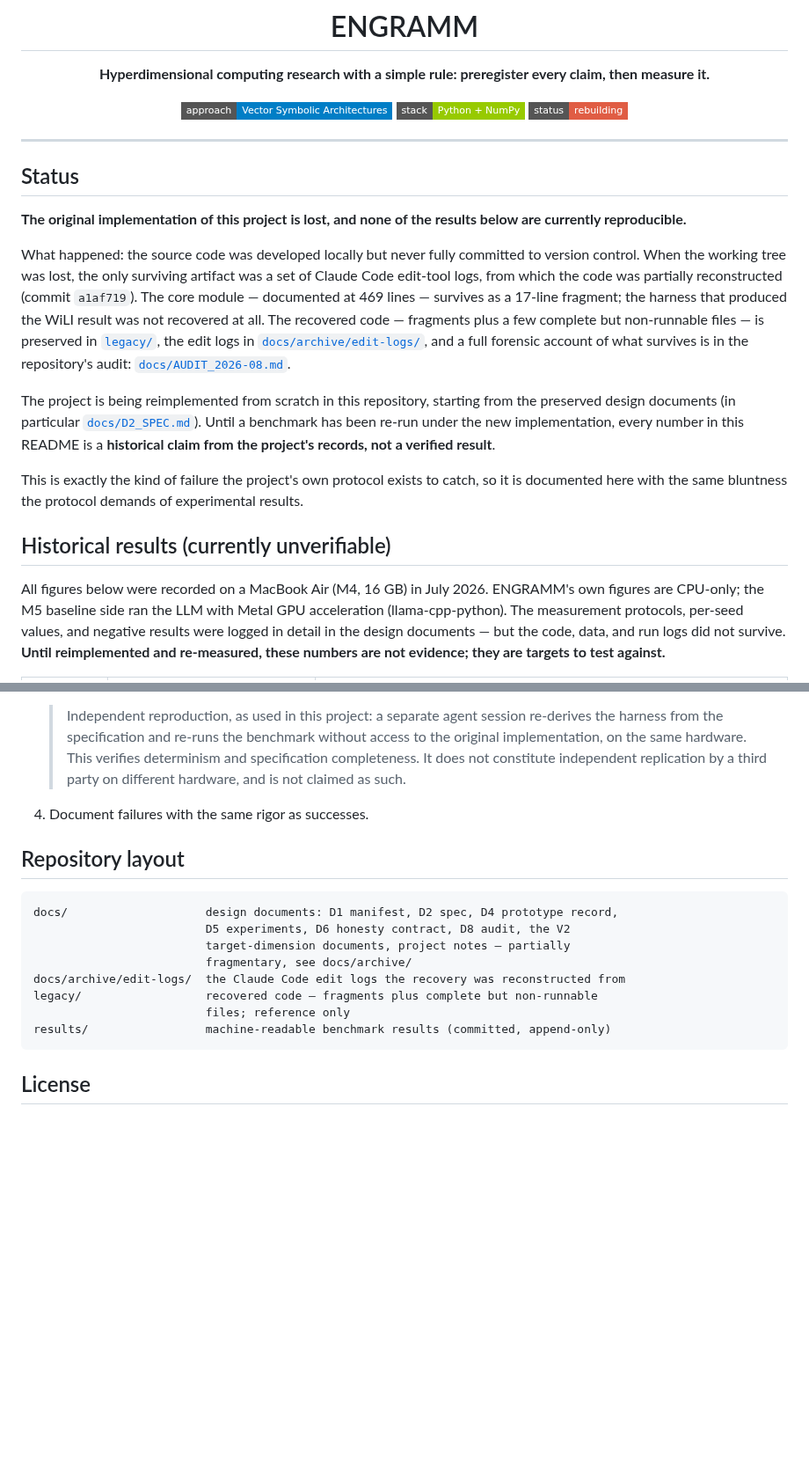
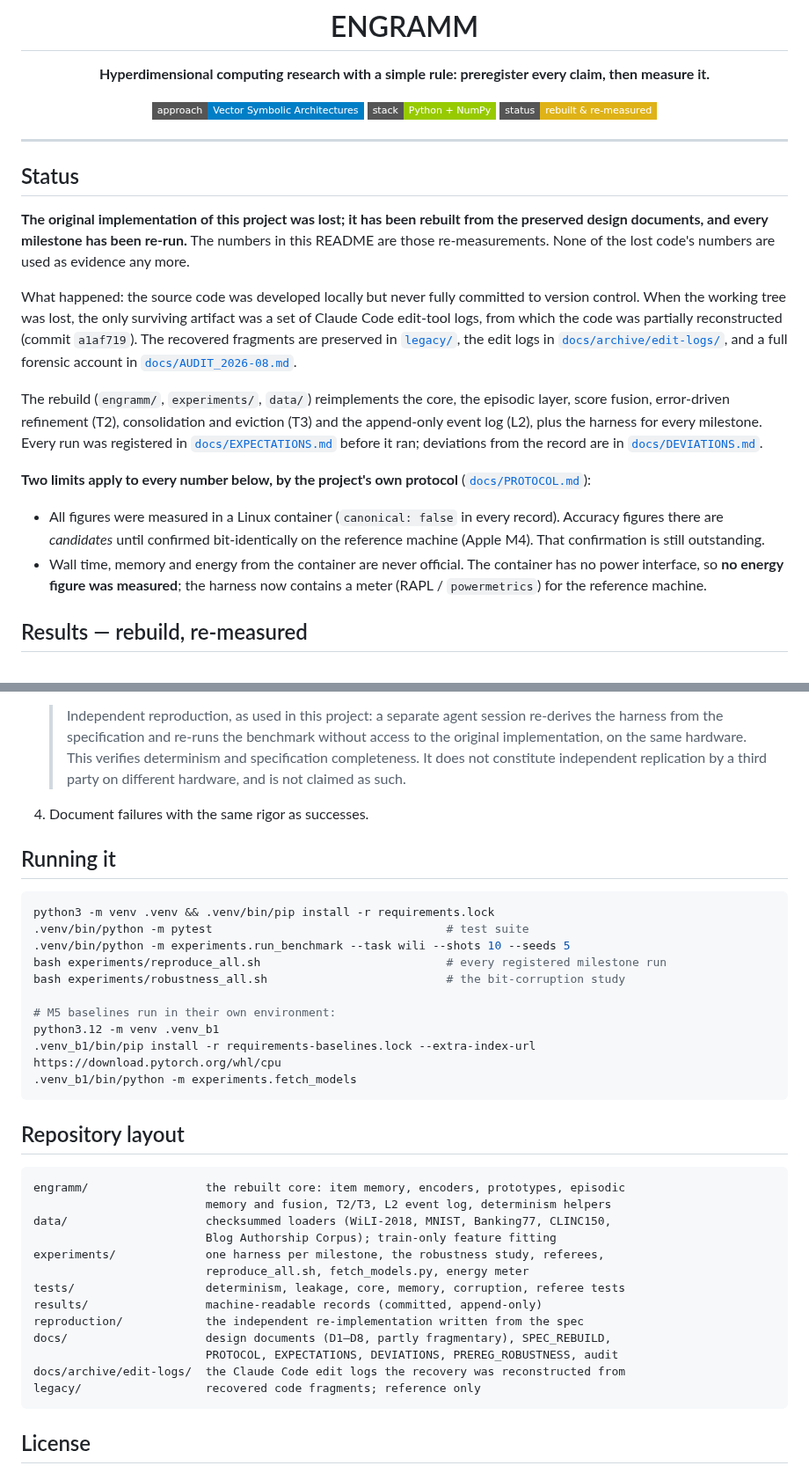
Before and after one commit to erithy25/engramm, a Markdown page: README.md, 2 parts joined by grey strips. Shown at 88% size. GitHub-like rendering; badges without logos; blank space fills up the shorter version.

````diff
--- a/README.md
+++ b/README.md
@@ -6,7 +6,7 @@
 
 <img src="https://img.shields.io/badge/approach-Vector%20Symbolic%20Architectures-blue?style=flat-square" alt="Vector Symbolic Architectures" />
 <img src="https://img.shields.io/badge/stack-Python%20%2B%20NumPy-green?style=flat-square" alt="Python and NumPy" />
-<img src="https://img.shields.io/badge/status-rebuilding-red?style=flat-square" alt="Rebuilding" />
+<img src="https://img.shields.io/badge/status-rebuilt%20%26%20re--measured-yellow?style=flat-square" alt="Rebuilt and re-measured" />
 
 </div>
 
@@ -14,36 +14,36 @@
 
 ## Status
 
-**The original implementation of this project is lost, and none of the results
-below are currently reproducible.**
+**The original implementation of this project was lost; it has been rebuilt
+from the preserved design documents, and every milestone has been re-run.**
+The numbers in this README are those re-measurements. None of the lost
+code's numbers are used as evidence any more.
 
 What happened: the source code was developed locally but never fully committed
 to version control. When the working tree was lost, the only surviving artifact
 was a set of Claude Code edit-tool logs, from which the code was partially
-reconstructed (commit `a1af719`). The core module — documented at 469 lines —
-survives as a 17-line fragment; the harness that produced the WiLI result was
-not recovered at all. The recovered code — fragments plus a few complete but
-non-runnable files — is preserved in [`legacy/`](legacy/), the edit logs in
+reconstructed (commit `a1af719`). The recovered fragments are preserved in
+[`legacy/`](legacy/), the edit logs in
 [`docs/archive/edit-logs/`](docs/archive/edit-logs/), and a full forensic
-account of what survives is in the repository's audit:
-[`docs/AUDIT_2026-08.md`](docs/AUDIT_2026-08.md).
+account in [`docs/AUDIT_2026-08.md`](docs/AUDIT_2026-08.md).
 
-The project is being reimplemented from scratch in this repository, starting
-from the preserved design documents (in particular
-[`docs/D2_SPEC.md`](docs/D2_SPEC.md)). Until a benchmark has been re-run under
-the new implementation, every number in this README is a **historical claim
-from the project's records, not a verified result**.
+The rebuild (`engramm/`, `experiments/`, `data/`) reimplements the core, the
+episodic layer, score fusion, error-driven refinement (T2), consolidation and
+eviction (T3) and the append-only event log (L2), plus the harness for every
+milestone. Every run was registered in [`docs/EXPECTATIONS.md`](docs/EXPECTATIONS.md)
+before it ran; deviations from the record are in [`docs/DEVIATIONS.md`](docs/DEVIATIONS.md).
 
-This is exactly the kind of failure the project's own protocol exists to
-catch, so it is documented here with the same bluntness the protocol demands
-of experimental results.
+**Two limits apply to every number below, by the project's own protocol**
+([`docs/PROTOCOL.md`](docs/PROTOCOL.md)):
 
-## Historical results (currently unverifiable)
+- All figures were measured in a Linux container (`canonical: false` in every
+  record). Accuracy figures there are *candidates* until confirmed
+  bit-identically on the reference machine (Apple M4). That confirmation is
+  still outstanding.
+- Wall time, memory and energy from the container are never official. The
+  container has no power interface, so **no energy figure was measured**;
+  the harness now contains a meter (RAPL / `powermetrics`) for the reference
+  machine.
 
-All figures below were recorded on a MacBook Air (M4, 16 GB) in July 2026.
-ENGRAMM's own figures are CPU-only; the M5 baseline side ran the LLM with
-Metal GPU acceleration (llama-cpp-python). The measurement protocols, per-seed values, and negative results
-were logged in detail in the design documents — but the code, data, and run
-logs did not survive. **Until reimplemented and re-measured, these numbers
-are not evidence; they are targets to test against.**
+## Results — rebuild, re-measured
 
@@ -137,17 +157,37 @@ Unchanged, and the reason this README looks the way it does:
 
 4. Document failures with the same rigor as successes.
 
+## Running it
+
+```bash
+python3 -m venv .venv && .venv/bin/pip install -r requirements.lock
+.venv/bin/python -m pytest                                  # test suite
+.venv/bin/python -m experiments.run_benchmark --task wili --shots 10 --seeds 5
+bash experiments/reproduce_all.sh                           # every registered milestone run
+bash experiments/robustness_all.sh                          # the bit-corruption study
+
+# M5 baselines run in their own environment:
+python3.12 -m venv .venv_b1
+.venv_b1/bin/pip install -r requirements-baselines.lock --extra-index-url https://download.pytorch.org/whl/cpu
+.venv_b1/bin/python -m experiments.fetch_models
+```
+
 ## Repository layout
 
 ```
-docs/                    design documents: D1 manifest, D2 spec, D4 prototype record,
-                         D5 experiments, D6 honesty contract, D8 audit, the V2
-                         target-dimension documents, project notes — partially
-                         fragmentary, see docs/archive/
+engramm/                 the rebuilt core: item memory, encoders, prototypes, episodic
+                         memory and fusion, T2/T3, L2 event log, determinism helpers
+data/                    checksummed loaders (WiLI-2018, MNIST, Banking77, CLINC150,
+                         Blog Authorship Corpus); train-only feature fitting
+experiments/             one harness per milestone, the robustness study, referees,
+                         reproduce_all.sh, fetch_models.py, energy meter
+tests/                   determinism, leakage, core, memory, corruption, referee tests
+results/                 machine-readable records (committed, append-only)
+reproduction/            the independent re-implementation written from the spec
+docs/                    design documents (D1–D8, partly fragmentary), SPEC_REBUILD,
+                         PROTOCOL, EXPECTATIONS, DEVIATIONS, PREREG_ROBUSTNESS, audit
 docs/archive/edit-logs/  the Claude Code edit logs the recovery was reconstructed from
-legacy/                  recovered code — fragments plus complete but non-runnable
-                         files; reference only
-results/                 machine-readable benchmark results (committed, append-only)
+legacy/                  recovered code fragments; reference only
 ```
 
 ## License
````
Also changed, not shown: other parts of README.md (+79 -59 lines).
